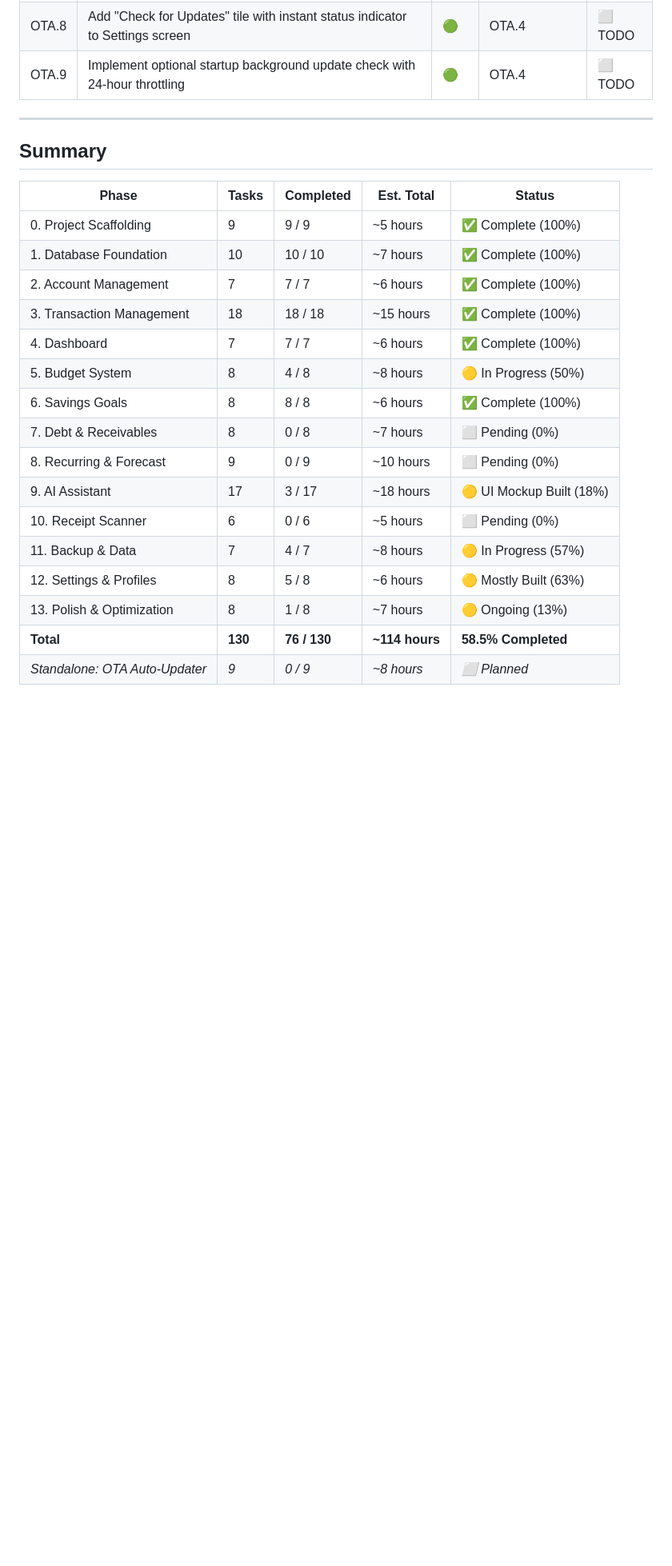
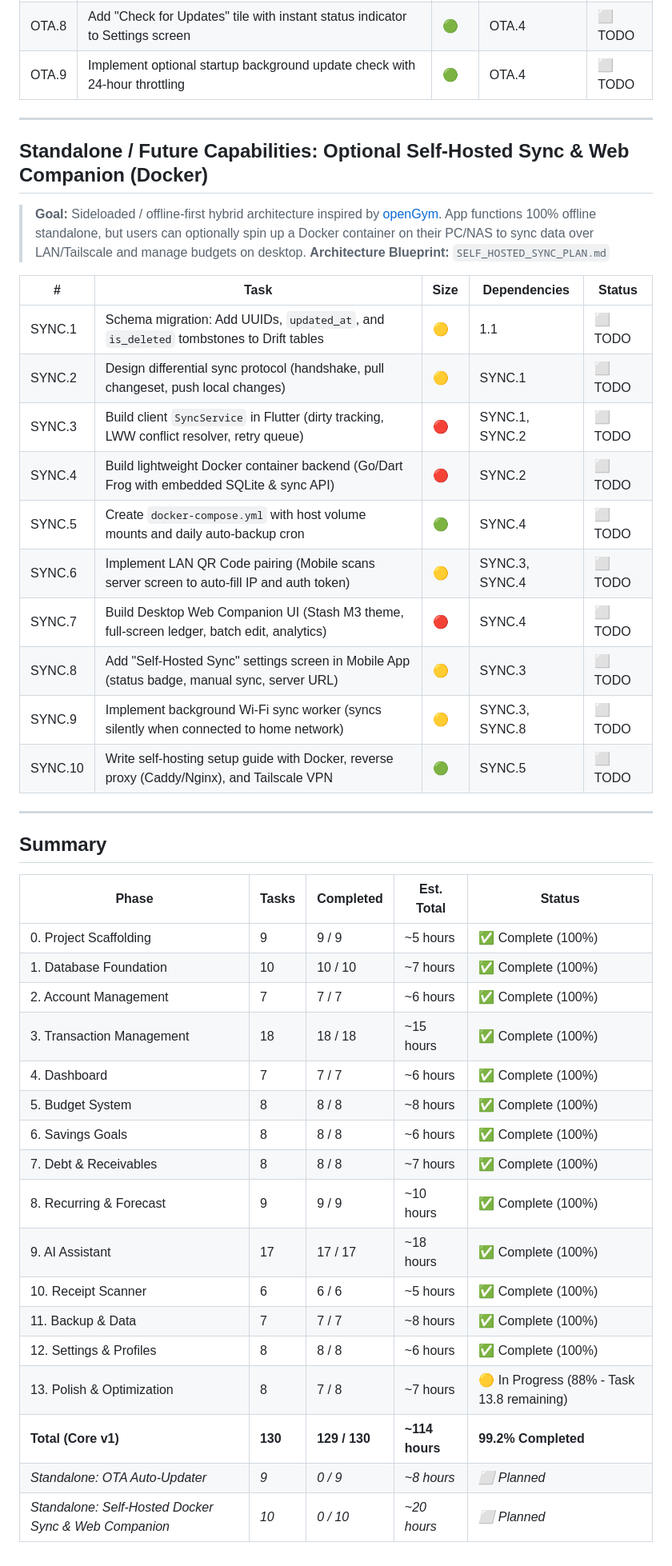
Before and after one commit to johncarlangelo/Hermanos-Ledgr, a Markdown page: TASKS.md, the part around one of its changes. Shown at 80% size. GitHub-like rendering; blank space fills up the shorter version.

Commit message:
docs(sync): add architecture plan and tasks for optional self-hosted docker sync

```diff
--- a/TASKS.md
+++ b/TASKS.md
@@ -276,6 +276,25 @@ Tasks are grouped into **phases**. Each phase builds on the previous one. Within
 
 ---
 
+## Standalone / Future Capabilities: Optional Self-Hosted Sync & Web Companion (Docker)
+> **Goal:** Sideloaded / offline-first hybrid architecture inspired by [openGym](https://github.com/DuarteSantos8/openGym). App functions 100% offline standalone, but users can optionally spin up a Docker container on their PC/NAS to sync data over LAN/Tailscale and manage budgets on desktop.
+> **Architecture Blueprint:** `SELF_HOSTED_SYNC_PLAN.md`
+
+| # | Task | Size | Dependencies | Status |
+|---|---|---|---|---|
+| SYNC.1 | Schema migration: Add UUIDs, `updated_at`, and `is_deleted` tombstones to Drift tables | 🟡 | 1.1 | ⬜ TODO |
+| SYNC.2 | Design differential sync protocol (handshake, pull changeset, push local changes) | 🟡 | SYNC.1 | ⬜ TODO |
+| SYNC.3 | Build client `SyncService` in Flutter (dirty tracking, LWW conflict resolver, retry queue) | 🔴 | SYNC.1, SYNC.2 | ⬜ TODO |
+| SYNC.4 | Build lightweight Docker container backend (Go/Dart Frog with embedded SQLite & sync API) | 🔴 | SYNC.2 | ⬜ TODO |
+| SYNC.5 | Create `docker-compose.yml` with host volume mounts and daily auto-backup cron | 🟢 | SYNC.4 | ⬜ TODO |
+| SYNC.6 | Implement LAN QR Code pairing (Mobile scans server screen to auto-fill IP and auth token) | 🟡 | SYNC.3, SYNC.4 | ⬜ TODO |
+| SYNC.7 | Build Desktop Web Companion UI (Stash M3 theme, full-screen ledger, batch edit, analytics) | 🔴 | SYNC.4 | ⬜ TODO |
+| SYNC.8 | Add "Self-Hosted Sync" settings screen in Mobile App (status badge, manual sync, server URL) | 🟡 | SYNC.3 | ⬜ TODO |
+| SYNC.9 | Implement background Wi-Fi sync worker (syncs silently when connected to home network) | 🟡 | SYNC.3, SYNC.8 | ⬜ TODO |
+| SYNC.10 | Write self-hosting setup guide with Docker, reverse proxy (Caddy/Nginx), and Tailscale VPN | 🟢 | SYNC.5 | ⬜ TODO |
+
+---
+
 ## Summary
 
 | Phase | Tasks | Completed | Est. Total | Status |
@@ -285,14 +304,15 @@ Tasks are grouped into **phases**. Each phase builds on the previous one. Within
 | 2. Account Management | 7 | 7 / 7 | ~6 hours | ✅ Complete (100%) |
 | 3. Transaction Management | 18 | 18 / 18 | ~15 hours | ✅ Complete (100%) |
 | 4. Dashboard | 7 | 7 / 7 | ~6 hours | ✅ Complete (100%) |
-| 5. Budget System | 8 | 4 / 8 | ~8 hours | 🟡 In Progress (50%) |
+| 5. Budget System | 8 | 8 / 8 | ~8 hours | ✅ Complete (100%) |
 | 6. Savings Goals | 8 | 8 / 8 | ~6 hours | ✅ Complete (100%) |
-| 7. Debt & Receivables | 8 | 0 / 8 | ~7 hours | ⬜ Pending (0%) |
-| 8. Recurring & Forecast | 9 | 0 / 9 | ~10 hours | ⬜ Pending (0%) |
-| 9. AI Assistant | 17 | 3 / 17 | ~18 hours | 🟡 UI Mockup Built (18%) |
-| 10. Receipt Scanner | 6 | 0 / 6 | ~5 hours | ⬜ Pending (0%) |
-| 11. Backup & Data | 7 | 4 / 7 | ~8 hours | 🟡 In Progress (57%) |
-| 12. Settings & Profiles | 8 | 5 / 8 | ~6 hours | 🟡 Mostly Built (63%) |
-| 13. Polish & Optimization | 8 | 1 / 8 | ~7 hours | 🟡 Ongoing (13%) |
-| **Total** | **130** | **76 / 130** | **~114 hours** | **58.5% Completed** |
+| 7. Debt & Receivables | 8 | 8 / 8 | ~7 hours | ✅ Complete (100%) |
+| 8. Recurring & Forecast | 9 | 9 / 9 | ~10 hours | ✅ Complete (100%) |
+| 9. AI Assistant | 17 | 17 / 17 | ~18 hours | ✅ Complete (100%) |
+| 10. Receipt Scanner | 6 | 6 / 6 | ~5 hours | ✅ Complete (100%) |
+| 11. Backup & Data | 7 | 7 / 7 | ~8 hours | ✅ Complete (100%) |
+| 12. Settings & Profiles | 8 | 8 / 8 | ~6 hours | ✅ Complete (100%) |
+| 13. Polish & Optimization | 8 | 7 / 8 | ~7 hours | 🟡 In Progress (88% - Task 13.8 remaining) |
+| **Total (Core v1)** | **130** | **129 / 130** | **~114 hours** | **99.2% Completed** |
 | *Standalone: OTA Auto-Updater* | *9* | *0 / 9* | *~8 hours* | *⬜ Planned* |
+| *Standalone: Self-Hosted Docker Sync & Web Companion* | *10* | *0 / 10* | *~20 hours* | *⬜ Planned* |
```
Also changed, not shown: other parts of TASKS.md (+4 -4 lines), PRD.md (+12 -2 lines), SELF_HOSTED_SYNC_PLAN.md (added, +204 -0 lines).
